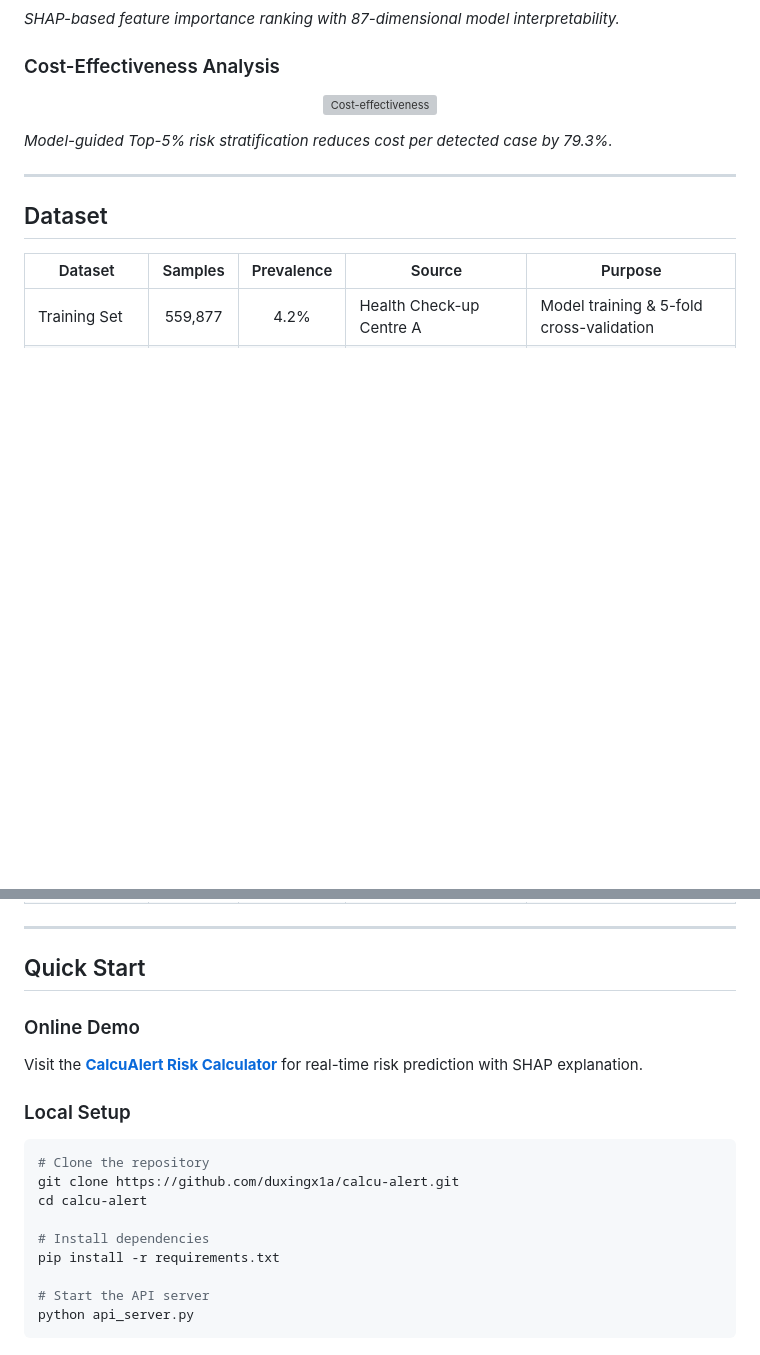
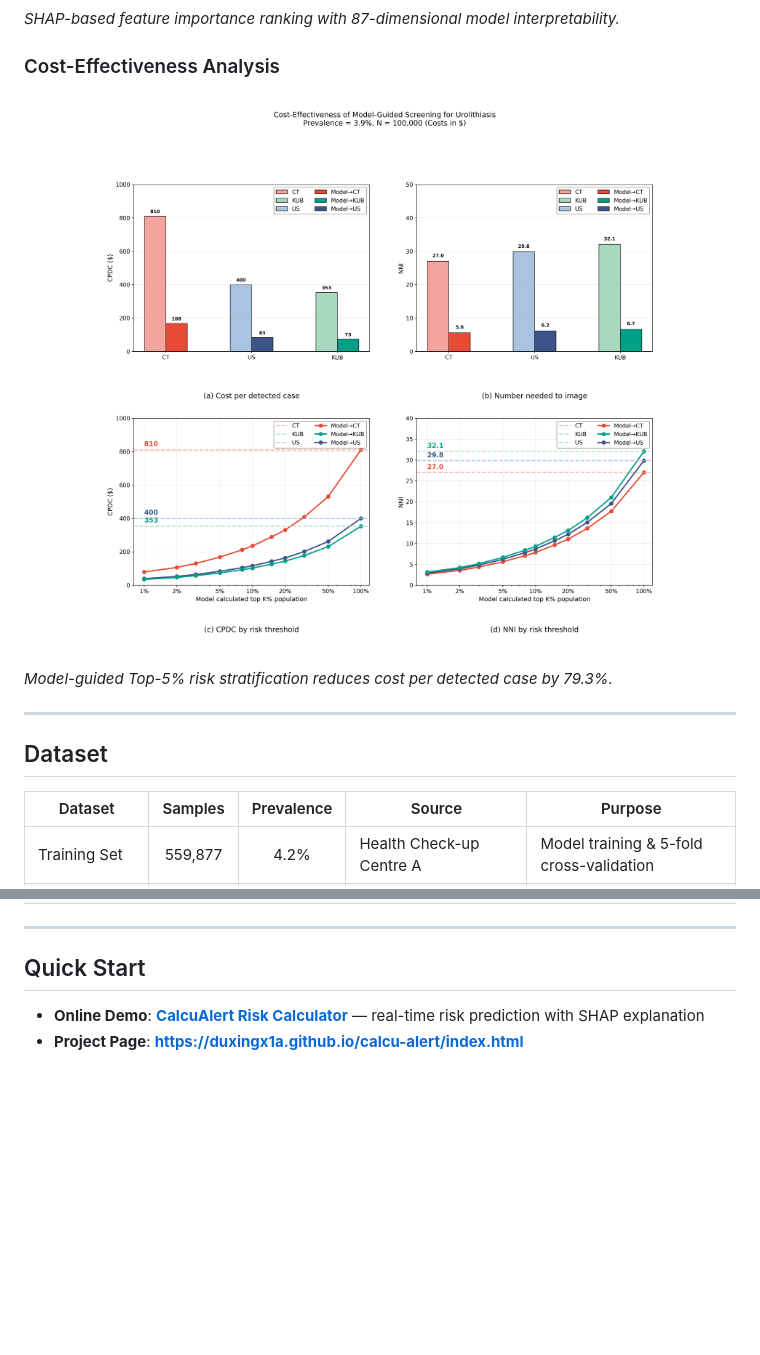
Before and after one commit to duxingx1a/calcu-alert, a Markdown page: README.md, 2 parts joined by grey strips. Drawn GitHub-style; pictures changed too: png/fig_cost_effectiveness_comprehensive.png (added); blank space fills up the shorter version; grey boxes are pictures that could not be loaded.

Commit message:
docs: fix cost-effectiveness figure, remove local setup, add project page link

````diff
--- a/README.md
+++ b/README.md
@@ -125,7 +125,7 @@ All metrics computed at the optimal threshold determined by Youden's J statistic
 ### Cost-Effectiveness Analysis
 
 <p align="center">
-  <img src="png/fig_cost_effectiveness_all_strategies.png" alt="Cost-effectiveness" width="620">
+  <img src="png/fig_cost_effectiveness_comprehensive.png" alt="Cost-effectiveness" width="620">
 </p>
 
 *Model-guided Top-5% risk stratification reduces cost per detected case by 79.3%.*
@@ -145,20 +145,5 @@ All metrics computed at the optimal threshold determined by Youden's J statistic
 
 ## Quick Start
 
-### Online Demo
-
-Visit the **[CalcuAlert Risk Calculator](https://duxingx1a.github.io/calcu-alert/demo.html)** for real-time risk prediction with SHAP explanation.
-
-### Local Setup
-
-```bash
-# Clone the repository
-git clone https://github.com/duxingx1a/calcu-alert.git
-cd calcu-alert
-
-# Install dependencies
-pip install -r requirements.txt
-
-# Start the API server
-python api_server.py
-```
+- **Online Demo**: **[CalcuAlert Risk Calculator](https://duxingx1a.github.io/calcu-alert/demo.html)** — real-time risk prediction with SHAP explanation
+- **Project Page**: **[https://duxingx1a.github.io/calcu-alert/index.html](https://duxingx1a.github.io/calcu-alert/index.html)**
````
